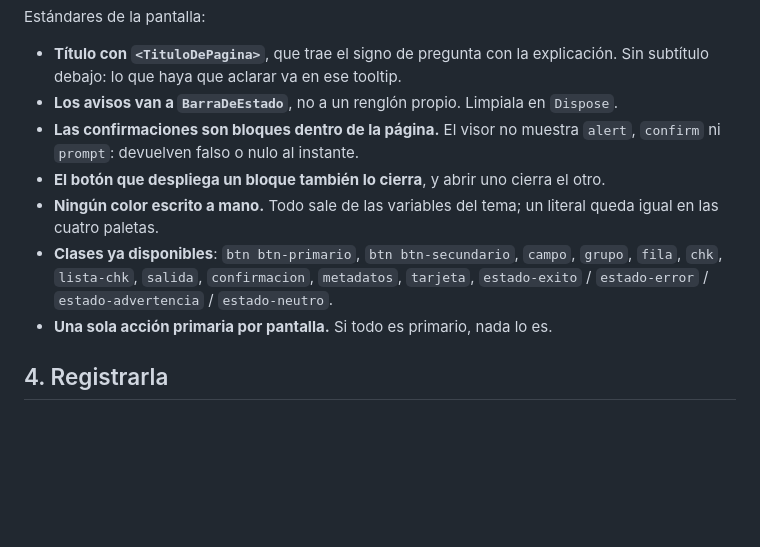
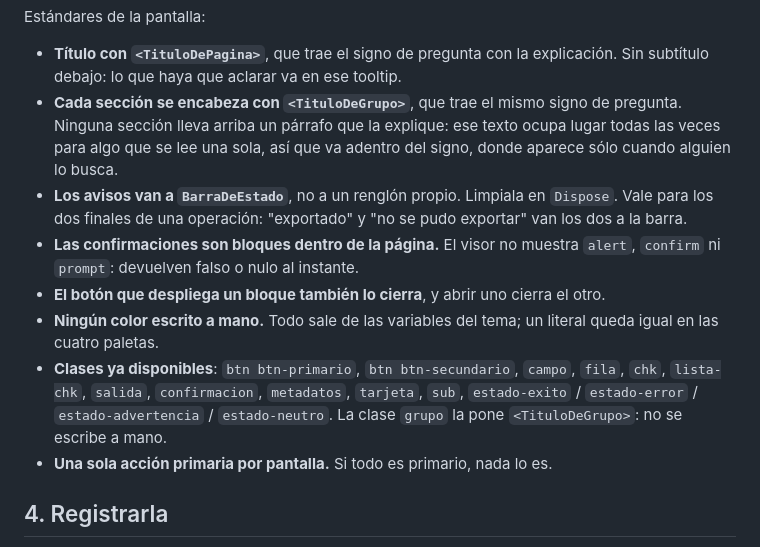
Before and after one commit to MatiasArrillaga/AlgoritmoDevTools, a Markdown page: README.md, the part around the change. Drawn GitHub-style; blank space fills up the shorter version.

Commit message:
Dejar en la guia como se encabeza una seccion
La guia para armar una pantalla no nombraba TituloDeGrupo, asi que lo esperable
era seguir poniendo la clase grupo a mano y explicar cada seccion con un parrafo
arriba. Queda dicho, junto a la regla de que esa explicacion va adentro del
signo de pregunta y no en la vista.

Co-Authored-By: Claude Opus 5 <noreply@anthropic.com>

```diff
--- a/README.md
+++ b/README.md
@@ -198,11 +198,12 @@ public partial class MiToolPagina : IDisposable
 Estándares de la pantalla:
 
 - **Título con `<TituloDePagina>`**, que trae el signo de pregunta con la explicación. Sin subtítulo debajo: lo que haya que aclarar va en ese tooltip.
-- **Los avisos van a `BarraDeEstado`**, no a un renglón propio. Limpiala en `Dispose`.
+- **Cada sección se encabeza con `<TituloDeGrupo>`**, que trae el mismo signo de pregunta. Ninguna sección lleva arriba un párrafo que la explique: ese texto ocupa lugar todas las veces para algo que se lee una sola, así que va adentro del signo, donde aparece sólo cuando alguien lo busca.
+- **Los avisos van a `BarraDeEstado`**, no a un renglón propio. Limpiala en `Dispose`. Vale para los dos finales de una operación: "exportado" y "no se pudo exportar" van los dos a la barra.
 - **Las confirmaciones son bloques dentro de la página.** El visor no muestra `alert`, `confirm` ni `prompt`: devuelven falso o nulo al instante.
 - **El botón que despliega un bloque también lo cierra**, y abrir uno cierra el otro.
 - **Ningún color escrito a mano.** Todo sale de las variables del tema; un literal queda igual en las cuatro paletas.
-- **Clases ya disponibles**: `btn btn-primario`, `btn btn-secundario`, `campo`, `grupo`, `fila`, `chk`, `lista-chk`, `salida`, `confirmacion`, `metadatos`, `tarjeta`, `estado-exito` / `estado-error` / `estado-advertencia` / `estado-neutro`.
+- **Clases ya disponibles**: `btn btn-primario`, `btn btn-secundario`, `campo`, `fila`, `chk`, `lista-chk`, `salida`, `confirmacion`, `metadatos`, `tarjeta`, `sub`, `estado-exito` / `estado-error` / `estado-advertencia` / `estado-neutro`. La clase `grupo` la pone `<TituloDeGrupo>`: no se escribe a mano.
 - **Una sola acción primaria por pantalla.** Si todo es primario, nada lo es.
 
 ## 4. Registrarla
```
